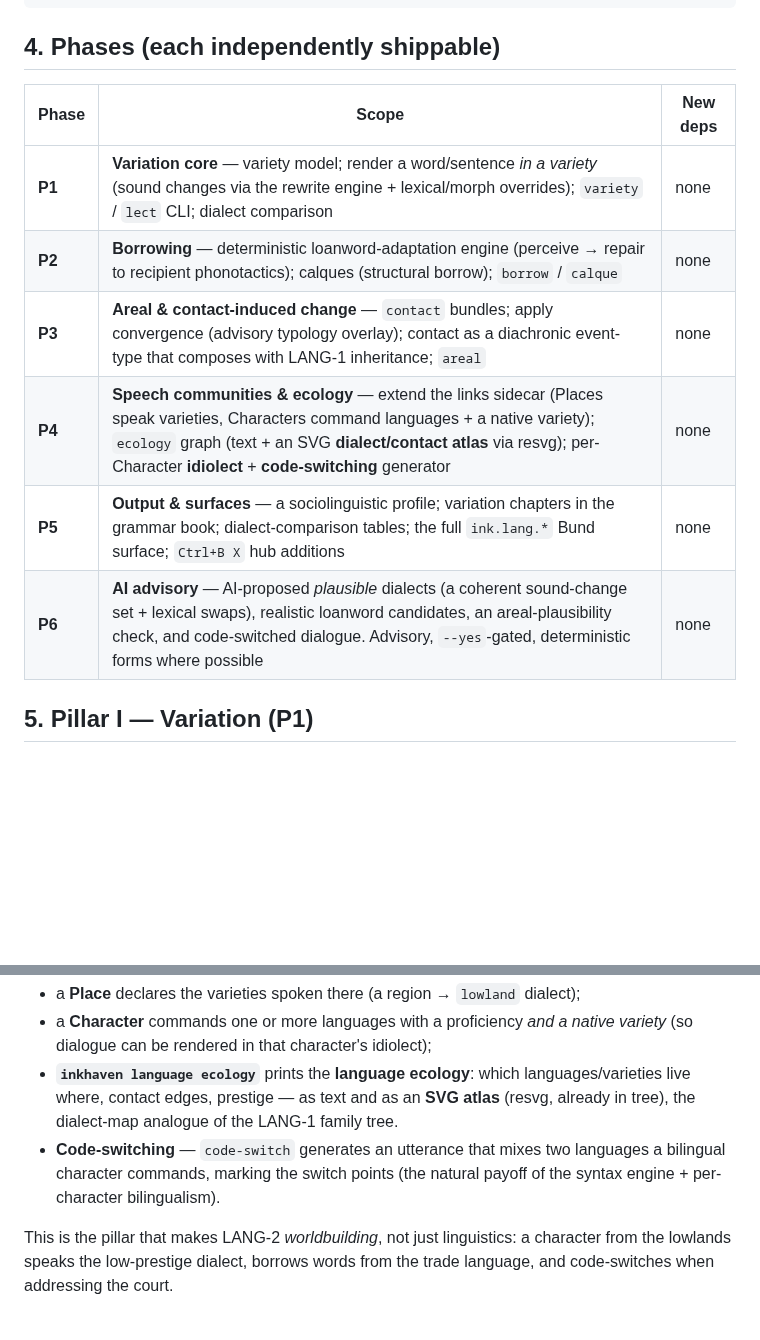
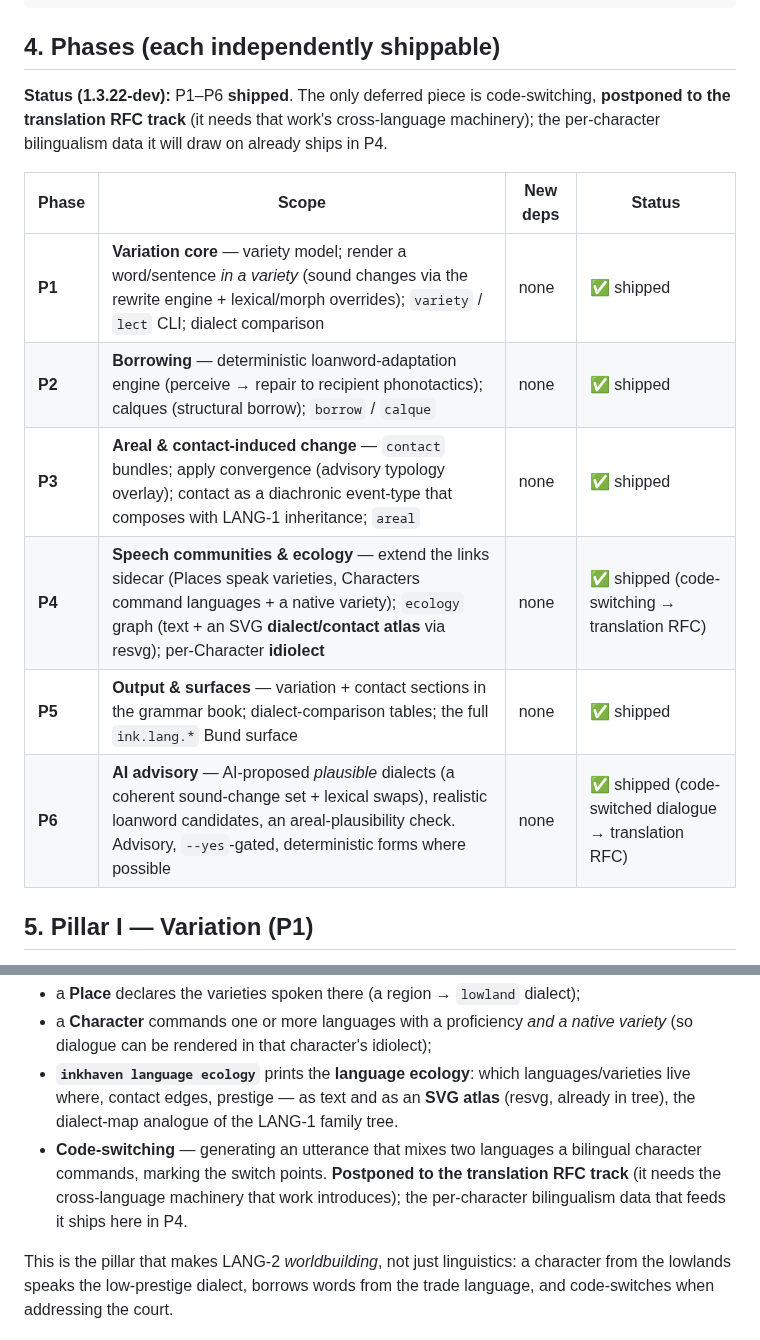
Before and after one commit to vulogov/blackInkhaven, a Markdown page: Documentation/PROPOSALS/LANG-2_PLAN.md, 2 parts joined by grey strips. Drawn GitHub-style; blank space fills up the shorter version.

Commit message:
LANG-2 RFC: mark P1-P6 shipped; code-switching postponed to translation RFC

```diff
--- a/Documentation/PROPOSALS/LANG-2_PLAN.md
+++ b/Documentation/PROPOSALS/LANG-2_PLAN.md
@@ -82,14 +82,19 @@ contact: {
 
 ## 4. Phases (each independently shippable)
 
-| Phase | Scope | New deps |
-| --- | --- | --- |
-| **P1** | **Variation core** — variety model; render a word/sentence *in a variety* (sound changes via the rewrite engine + lexical/morph overrides); `variety` / `lect` CLI; dialect comparison | none |
-| **P2** | **Borrowing** — deterministic loanword-adaptation engine (perceive → repair to recipient phonotactics); calques (structural borrow); `borrow` / `calque` | none |
-| **P3** | **Areal & contact-induced change** — `contact` bundles; apply convergence (advisory typology overlay); contact as a diachronic event-type that composes with LANG-1 inheritance; `areal` | none |
-| **P4** | **Speech communities & ecology** — extend the links sidecar (Places speak varieties, Characters command languages + a native variety); `ecology` graph (text + an SVG **dialect/contact atlas** via resvg); per-Character **idiolect** + **code-switching** generator | none |
-| **P5** | **Output & surfaces** — a sociolinguistic profile; variation chapters in the grammar book; dialect-comparison tables; the full `ink.lang.*` Bund surface; `Ctrl+B X` hub additions | none |
-| **P6** | **AI advisory** — AI-proposed *plausible* dialects (a coherent sound-change set + lexical swaps), realistic loanword candidates, an areal-plausibility check, and code-switched dialogue. Advisory, `--yes`-gated, deterministic forms where possible | none |
+**Status (1.3.22-dev):** P1–P6 **shipped**. The only deferred piece is
+code-switching, **postponed to the translation RFC track** (it needs that work's
+cross-language machinery); the per-character bilingualism data it will draw on
+already ships in P4.
+
+| Phase | Scope | New deps | Status |
+| --- | --- | --- | --- |
+| **P1** | **Variation core** — variety model; render a word/sentence *in a variety* (sound changes via the rewrite engine + lexical/morph overrides); `variety` / `lect` CLI; dialect comparison | none | ✅ shipped |
+| **P2** | **Borrowing** — deterministic loanword-adaptation engine (perceive → repair to recipient phonotactics); calques (structural borrow); `borrow` / `calque` | none | ✅ shipped |
+| **P3** | **Areal & contact-induced change** — `contact` bundles; apply convergence (advisory typology overlay); contact as a diachronic event-type that composes with LANG-1 inheritance; `areal` | none | ✅ shipped |
+| **P4** | **Speech communities & ecology** — extend the links sidecar (Places speak varieties, Characters command languages + a native variety); `ecology` graph (text + an SVG **dialect/contact atlas** via resvg); per-Character **idiolect** | none | ✅ shipped (code-switching → translation RFC) |
+| **P5** | **Output & surfaces** — variation + contact sections in the grammar book; dialect-comparison tables; the full `ink.lang.*` Bund surface | none | ✅ shipped |
+| **P6** | **AI advisory** — AI-proposed *plausible* dialects (a coherent sound-change set + lexical swaps), realistic loanword candidates, an areal-plausibility check. Advisory, `--yes`-gated, deterministic forms where possible | none | ✅ shipped (code-switched dialogue → translation RFC) |
 
 ## 5. Pillar I — Variation (P1)
 
@@ -157,9 +162,10 @@ Character↔proficiency, and extends it:
   languages/varieties live where, contact edges, prestige — as text and as an
   **SVG atlas** (resvg, already in tree), the dialect-map analogue of the LANG-1
   family tree.
-- **Code-switching** — `code-switch` generates an utterance that mixes two
-  languages a bilingual character commands, marking the switch points (the
-  natural payoff of the syntax engine + per-character bilingualism).
+- **Code-switching** — generating an utterance that mixes two languages a
+  bilingual character commands, marking the switch points. **Postponed to the
+  translation RFC track** (it needs the cross-language machinery that work
+  introduces); the per-character bilingualism data that feeds it ships here in P4.
 
 This is the pillar that makes LANG-2 *worldbuilding*, not just linguistics: a
 character from the lowlands speaks the low-prestige dialect, borrows words from
```
